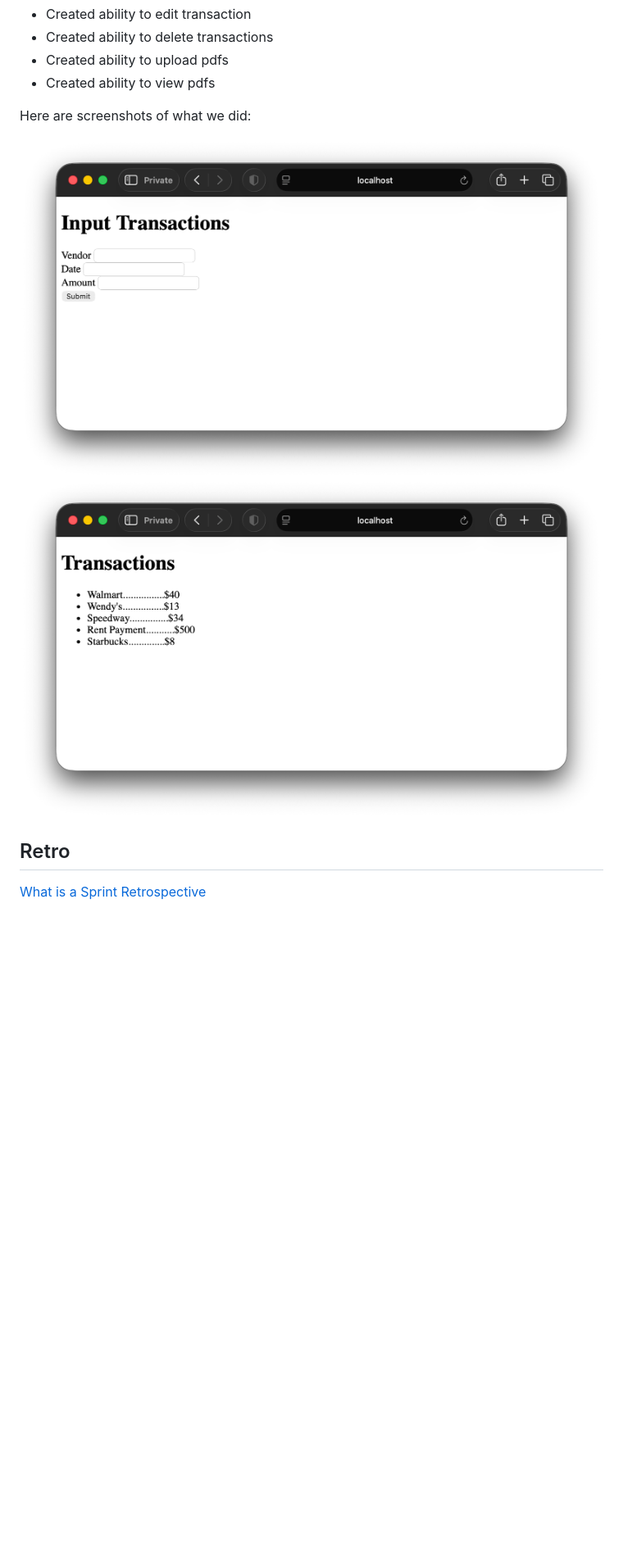
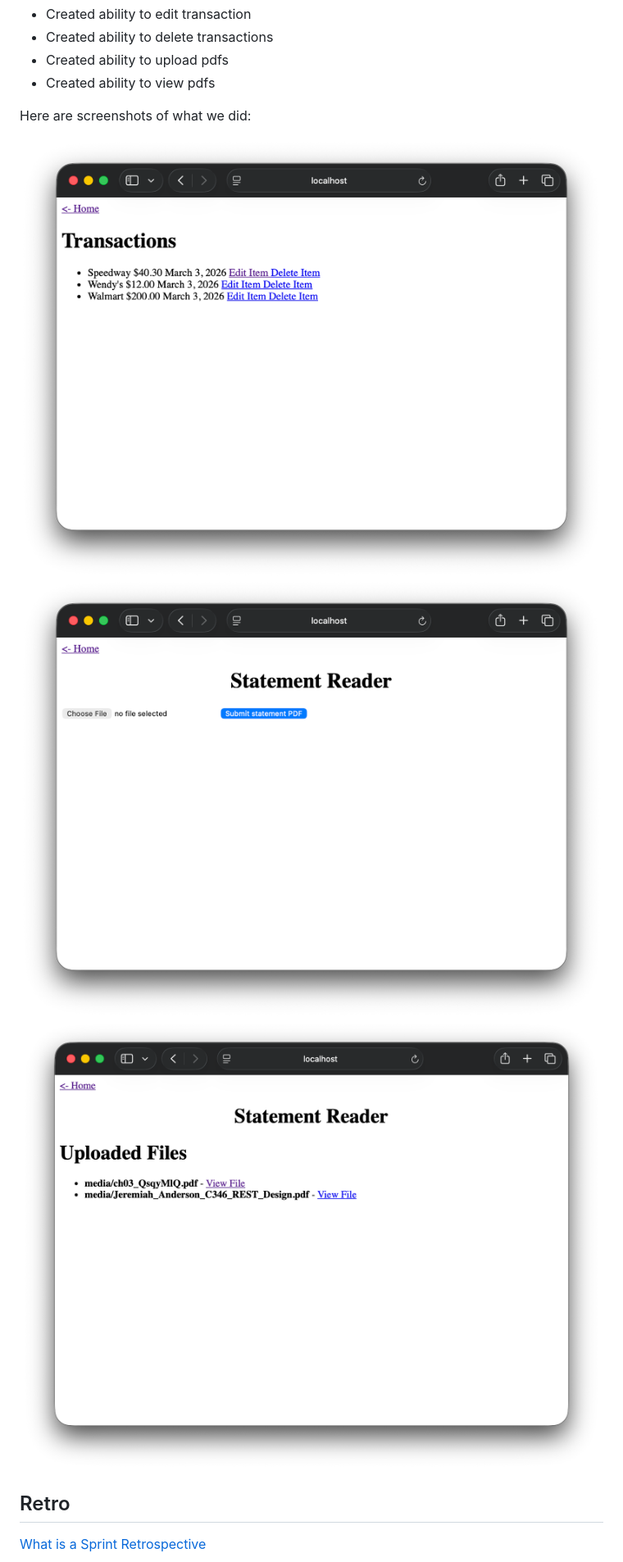
Before and after one commit to IUS-CS/project-finance-bros, a Markdown page: doc/sprint3.md, the part around the change. Shown: that part at 82% size. Rendered like a GitHub page; pictures changed too: doc/images/pdf_upload.png (added), doc/images/pdf_view.png (added), doc/images/transaction_list_with_edit_and_delete.png (added); blank space fills up the shorter version.

Commit message:
Add photos to sprint 3 minutes

```diff
--- a/doc/sprint3.md
+++ b/doc/sprint3.md
@@ -20,8 +20,9 @@ This sprint, we completed:
 
 Here are screenshots of what we did:
 
-![Thing](/doc/images/transaction_input_page.png?raw=true)
-![Thing](/doc/images/transaction_list_page.png?raw=true)
+![Thing](/doc/images/transaction_list_with_edit_and_delete.png?raw=true)
+![Thing](/doc/images/pdf_upload.png?raw=true)
+![Thing](/doc/images/pdf_view.png?raw=true)
 
 ## Retro
 
```
